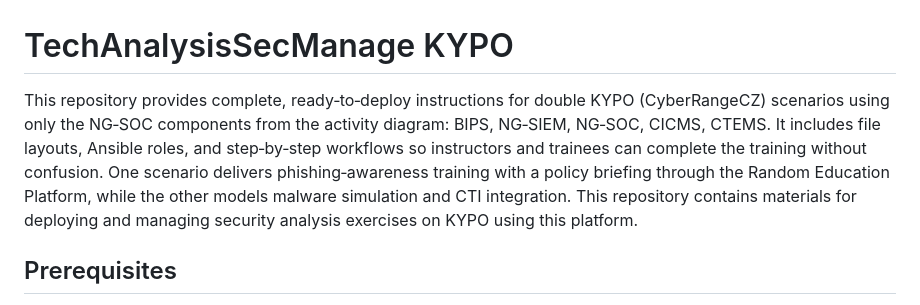
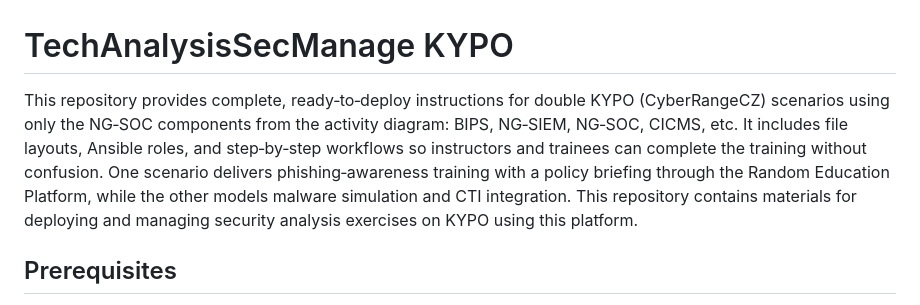
Before and after one commit to jmratwork/techanalysissecmanage-crcz, a Markdown page: README.md, the part around the change. Drawn GitHub-style.

```diff
--- a/README.md
+++ b/README.md
@@ -1,6 +1,6 @@
 # TechAnalysisSecManage KYPO
 
-This repository provides complete, ready‑to‑deploy instructions for double KYPO (CyberRangeCZ) scenarios using only the NG‑SOC components from the activity diagram: BIPS, NG‑SIEM, NG‑SOC, CICMS, CTEMS. It includes file layouts, Ansible roles, and step‑by‑step workflows so instructors and trainees can complete the training without confusion. One scenario delivers phishing‑awareness training with a policy briefing through the Random Education Platform, while the other models malware simulation and CTI integration. This repository contains materials for deploying and managing security analysis exercises on KYPO using this platform.
+This repository provides complete, ready‑to‑deploy instructions for double KYPO (CyberRangeCZ) scenarios using only the NG‑SOC components from the activity diagram: BIPS, NG‑SIEM, NG‑SOC, CICMS, etc. It includes file layouts, Ansible roles, and step‑by‑step workflows so instructors and trainees can complete the training without confusion. One scenario delivers phishing‑awareness training with a policy briefing through the Random Education Platform, while the other models malware simulation and CTI integration. This repository contains materials for deploying and managing security analysis exercises on KYPO using this platform.
 
 ## Prerequisites
 
```
